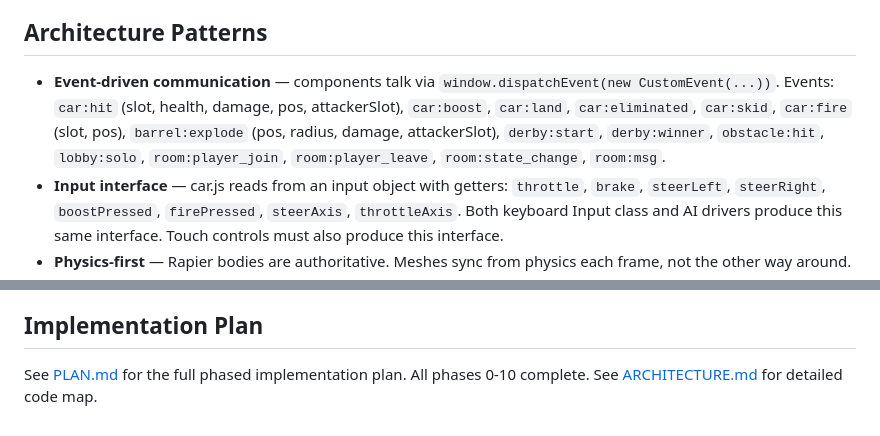
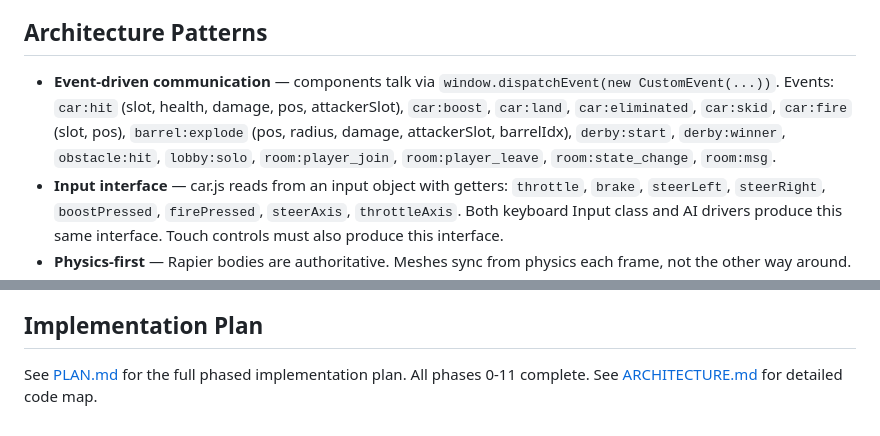
Before and after one commit to JoeyCacciatore3/PixelTriks-Wrecked, a Markdown page: CLAUDE.md, 2 parts joined by grey strips. GitHub-like rendering.

```diff
--- a/CLAUDE.md
+++ b/CLAUDE.md
@@ -78,7 +78,7 @@ Test after every phase, not just at the end.
 
 ## Architecture Patterns
 
-- **Event-driven communication** — components talk via `window.dispatchEvent(new CustomEvent(...))`. Events: `car:hit` (slot, health, damage, pos, attackerSlot), `car:boost`, `car:land`, `car:eliminated`, `car:skid`, `car:fire` (slot, pos), `barrel:explode` (pos, radius, damage, attackerSlot), `derby:start`, `derby:winner`, `obstacle:hit`, `lobby:solo`, `room:player_join`, `room:player_leave`, `room:state_change`, `room:msg`.
+- **Event-driven communication** — components talk via `window.dispatchEvent(new CustomEvent(...))`. Events: `car:hit` (slot, health, damage, pos, attackerSlot), `car:boost`, `car:land`, `car:eliminated`, `car:skid`, `car:fire` (slot, pos), `barrel:explode` (pos, radius, damage, attackerSlot, barrelIdx), `derby:start`, `derby:winner`, `obstacle:hit`, `lobby:solo`, `room:player_join`, `room:player_leave`, `room:state_change`, `room:msg`.
 - **Input interface** — car.js reads from an input object with getters: `throttle`, `brake`, `steerLeft`, `steerRight`, `boostPressed`, `firePressed`, `steerAxis`, `throttleAxis`. Both keyboard Input class and AI drivers produce this same interface. Touch controls must also produce this interface.
 - **Physics-first** — Rapier bodies are authoritative. Meshes sync from physics each frame, not the other way around.
 - **State machine** — DerbyGame.state: LOBBY → COUNTDOWN → PLAYING → FINISHED. Horde mode: 3 AI at start, +1 every 15s, max 8 alive. Defeat = all humans dead.
@@ -147,4 +147,4 @@ Pause and ask before:
 ## Implementation Plan
 
 See [PLAN.md](./PLAN.md) for the full phased implementation plan.
-All phases 0-10 complete. See [ARCHITECTURE.md](./ARCHITECTURE.md) for detailed code map.
+All phases 0-11 complete. See [ARCHITECTURE.md](./ARCHITECTURE.md) for detailed code map.
```
Also changed, not shown: ARCHITECTURE.md (+5 -4 lines), PLAN.md (+30 -0 lines).
